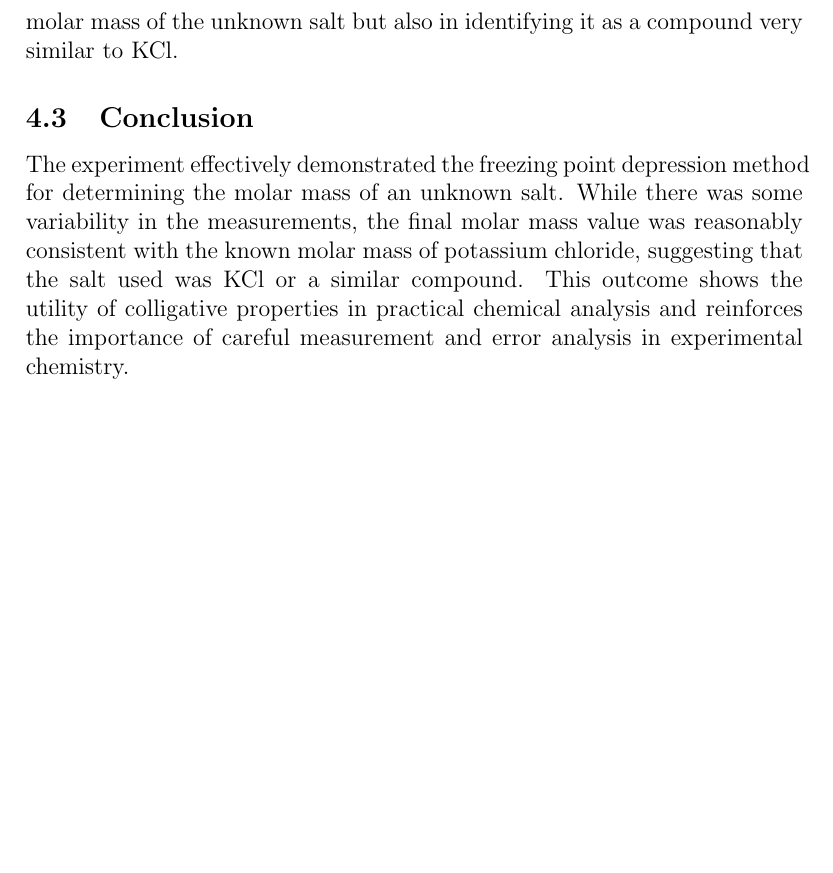
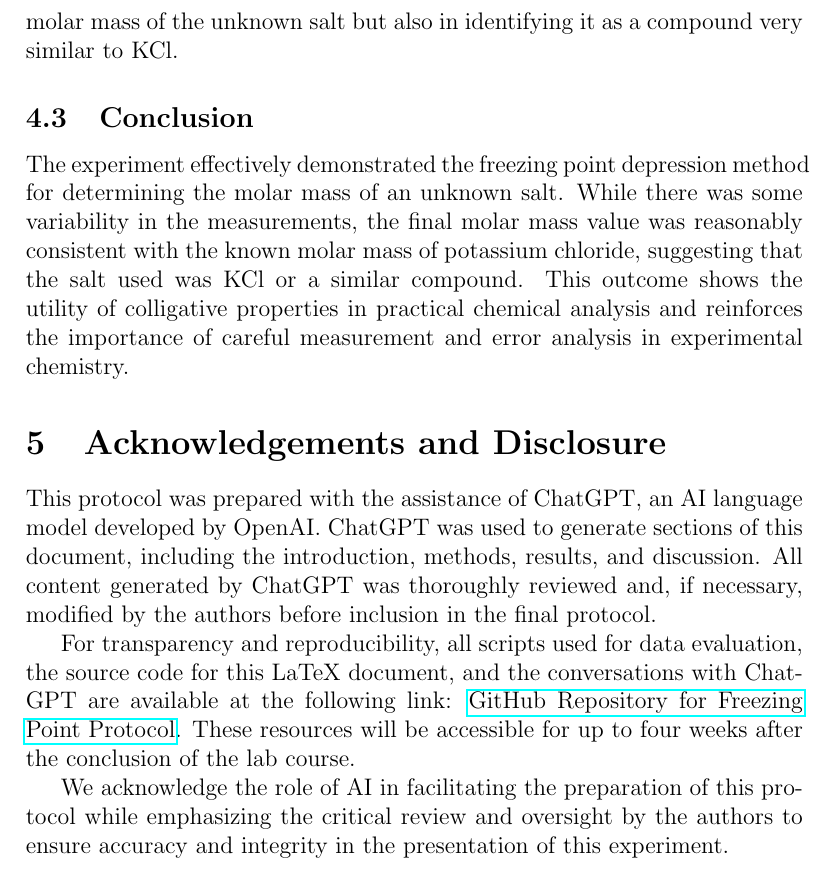
Before and after one commit to kilianmandon/pc_praktikum, a LaTeX document (freezing_point/protocol/main.tex): part of page 7 of 7, cut so that both start at the same text, the shorter picture padded with empty space. Compiled offline with pdfLaTeX.

Commit message:
Added disclosure and ChatGPT Chat Link

```diff
--- a/freezing_point/protocol/main.tex
+++ b/freezing_point/protocol/main.tex
@@ -3,6 +3,7 @@
 \usepackage{graphicx}
 \usepackage{siunitx}
 \usepackage{float}
+\usepackage{hyperref}
 
 \title{Freezing Point Depression of Salt Solutions}
 \author{Group 304: Simone Keldenich, Lukas Othmann, Kilian Mandon}
@@ -174,4 +175,11 @@ Given that potassium chloride is a common salt with a simple binary ionic struct
 \subsection{Conclusion}
 The experiment effectively demonstrated the freezing point depression method for determining the molar mass of an unknown salt. While there was some variability in the measurements, the final molar mass value was reasonably consistent with the known molar mass of potassium chloride, suggesting that the salt used was KCl or a similar compound. This outcome shows the utility of colligative properties in practical chemical analysis and reinforces the importance of careful measurement and error analysis in experimental chemistry.
 
+\section{Acknowledgements and Disclosure}
+This protocol was prepared with the assistance of ChatGPT, an AI language model developed by OpenAI. ChatGPT was used to generate sections of this document, including the introduction, methods, results, and discussion. All content generated by ChatGPT was thoroughly reviewed and, if necessary, modified by the authors before inclusion in the final protocol.
+
+For transparency and reproducibility, all scripts used for data evaluation, the source code for this LaTeX document, and the conversations with ChatGPT are available at the following link: \href{https://github.com/kilianmandon/pc_praktikum/tree/main/freezing_point}{GitHub Repository for Freezing Point Protocol}. These resources will be accessible for up to four weeks after the conclusion of the lab course.
+
+We acknowledge the role of AI in facilitating the preparation of this protocol while emphasizing the critical review and oversight by the authors to ensure accuracy and integrity in the presentation of this experiment.
+
 \end{document}
```
Also changed, not shown: freezing_point/chatgpt_conversation.txt (added, +1 -0 lines), 1 other file.
